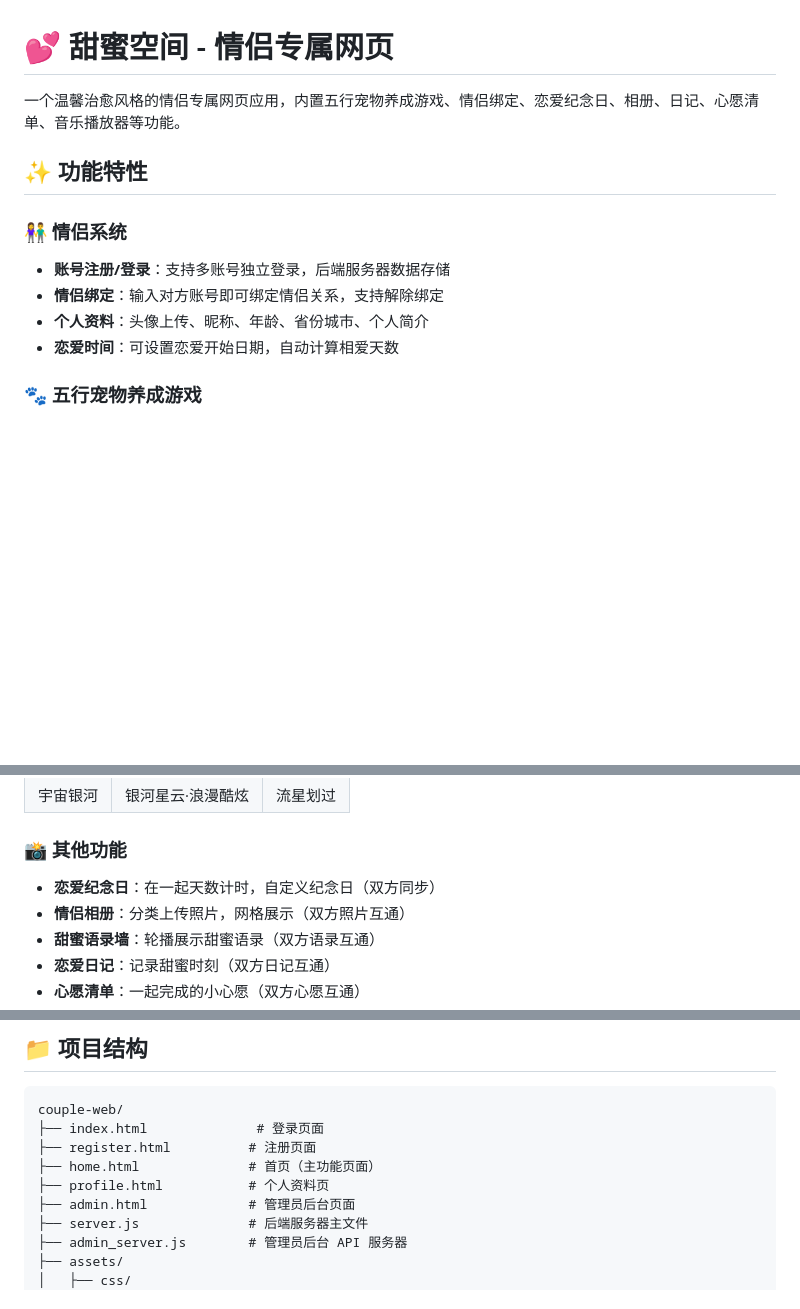
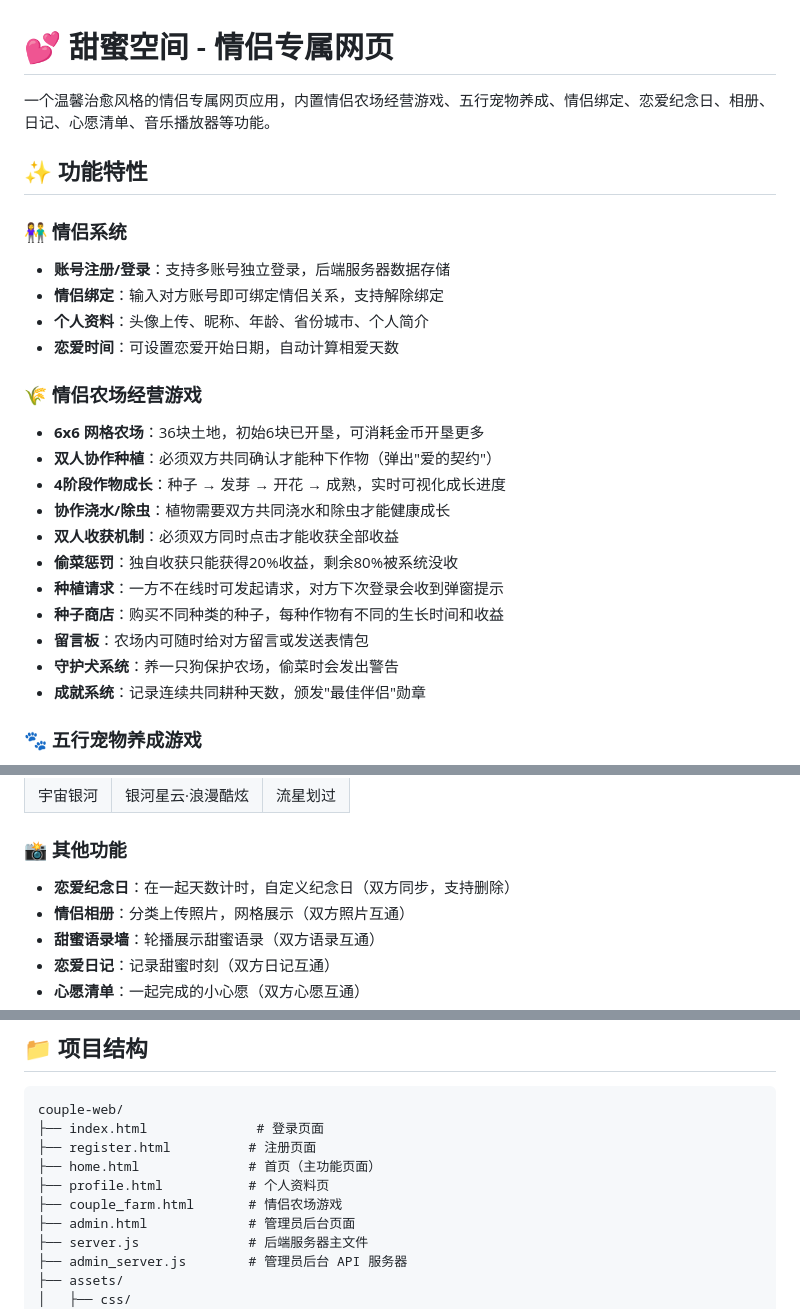
Before and after one commit to DOGOLD/love-space, a Markdown page: README.md, 3 parts joined by grey strips. Rendered like a GitHub page; blank space fills up the shorter version.

Commit message:
docs: 更新 README 添加情侣农场功能介绍

```diff
--- a/README.md
+++ b/README.md
@@ -1,6 +1,6 @@
 # 💕 甜蜜空间 - 情侣专属网页
 
-一个温馨治愈风格的情侣专属网页应用，内置五行宠物养成游戏、情侣绑定、恋爱纪念日、相册、日记、心愿清单、音乐播放器等功能。
+一个温馨治愈风格的情侣专属网页应用，内置情侣农场经营游戏、五行宠物养成、情侣绑定、恋爱纪念日、相册、日记、心愿清单、音乐播放器等功能。
 
 ## ✨ 功能特性
 
@@ -9,6 +9,19 @@
 - **情侣绑定**：输入对方账号即可绑定情侣关系，支持解除绑定
 - **个人资料**：头像上传、昵称、年龄、省份城市、个人简介
 - **恋爱时间**：可设置恋爱开始日期，自动计算相爱天数
+
+### 🌾 情侣农场经营游戏
+- **6x6 网格农场**：36块土地，初始6块已开垦，可消耗金币开垦更多
+- **双人协作种植**：必须双方共同确认才能种下作物（弹出"爱的契约"）
+- **4阶段作物成长**：种子 → 发芽 → 开花 → 成熟，实时可视化成长进度
+- **协作浇水/除虫**：植物需要双方共同浇水和除虫才能健康成长
+- **双人收获机制**：必须双方同时点击才能收获全部收益
+- **偷菜惩罚**：独自收获只能获得20%收益，剩余80%被系统没收
+- **种植请求**：一方不在线时可发起请求，对方下次登录会收到弹窗提示
+- **种子商店**：购买不同种类的种子，每种作物有不同的生长时间和收益
+- **留言板**：农场内可随时给对方留言或发送表情包
+- **守护犬系统**：养一只狗保护农场，偷菜时会发出警告
+- **成就系统**：记录连续共同耕种天数，颁发"最佳伴侣"勋章
 
 ### 🐾 五行宠物养成游戏
 - **五行属性**：金、木、水、火、土，每种属性两只宠物可选
@@ -28,7 +41,7 @@
 | 宇宙银河 | 银河星云·浪漫酷炫 | 流星划过 |
 
 ### 📸 其他功能
-- **恋爱纪念日**：在一起天数计时，自定义纪念日（双方同步）
+- **恋爱纪念日**：在一起天数计时，自定义纪念日（双方同步，支持删除）
 - **情侣相册**：分类上传照片，网格展示（双方照片互通）
 - **甜蜜语录墙**：轮播展示甜蜜语录（双方语录互通）
 - **恋爱日记**：记录甜蜜时刻（双方日记互通）
@@ -61,6 +74,7 @@ couple-web/
 ├── register.html          # 注册页面
 ├── home.html              # 首页（主功能页面）
 ├── profile.html           # 个人资料页
+├── couple_farm.html       # 情侣农场游戏
 ├── admin.html             # 管理员后台页面
 ├── server.js              # 后端服务器主文件
 ├── admin_server.js        # 管理员后台 API 服务器
```
Also changed, not shown: other parts of README.md (+2 -0 lines).
